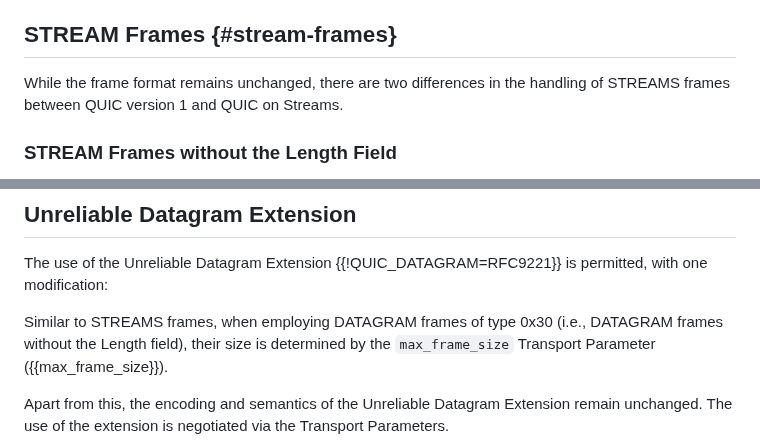
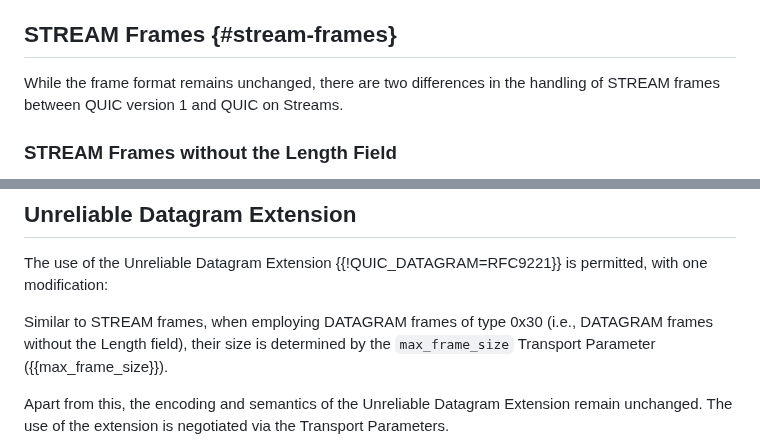
Before and after one commit to kazuho/draft-kazuho-quic-quic-on-streams, a Markdown page: draft-kazuho-quic-quic-on-streams.md, 2 parts joined by grey strips. GitHub-like rendering.

Commit message:
STREAM[[[S]]] frame

```diff
--- a/draft-kazuho-quic-quic-on-streams.md
+++ b/draft-kazuho-quic-quic-on-streams.md
@@ -158,7 +158,7 @@ the connection with an error of type FRAME_ENCODING_ERROR.
 ## STREAM Frames {#stream-frames}
 
 While the frame format remains unchanged, there are two differences in the
-handling of STREAMS frames between QUIC version 1 and QUIC on Streams.
+handling of STREAM frames between QUIC version 1 and QUIC on Streams.
 
 
 ### STREAM Frames without the Length Field
@@ -364,7 +364,7 @@ This specification defines the mapping of the Unreliable Datagram Extension.
 The use of the Unreliable Datagram Extension {{!QUIC_DATAGRAM=RFC9221}} is
 permitted, with one modification:
 
-Similar to STREAMS frames, when employing DATAGRAM frames of type 0x30 (i.e.,
+Similar to STREAM frames, when employing DATAGRAM frames of type 0x30 (i.e.,
 DATAGRAM frames without the Length field), their size is determined by the
 `max_frame_size` Transport Parameter ({{max_frame_size}}).
 
```
